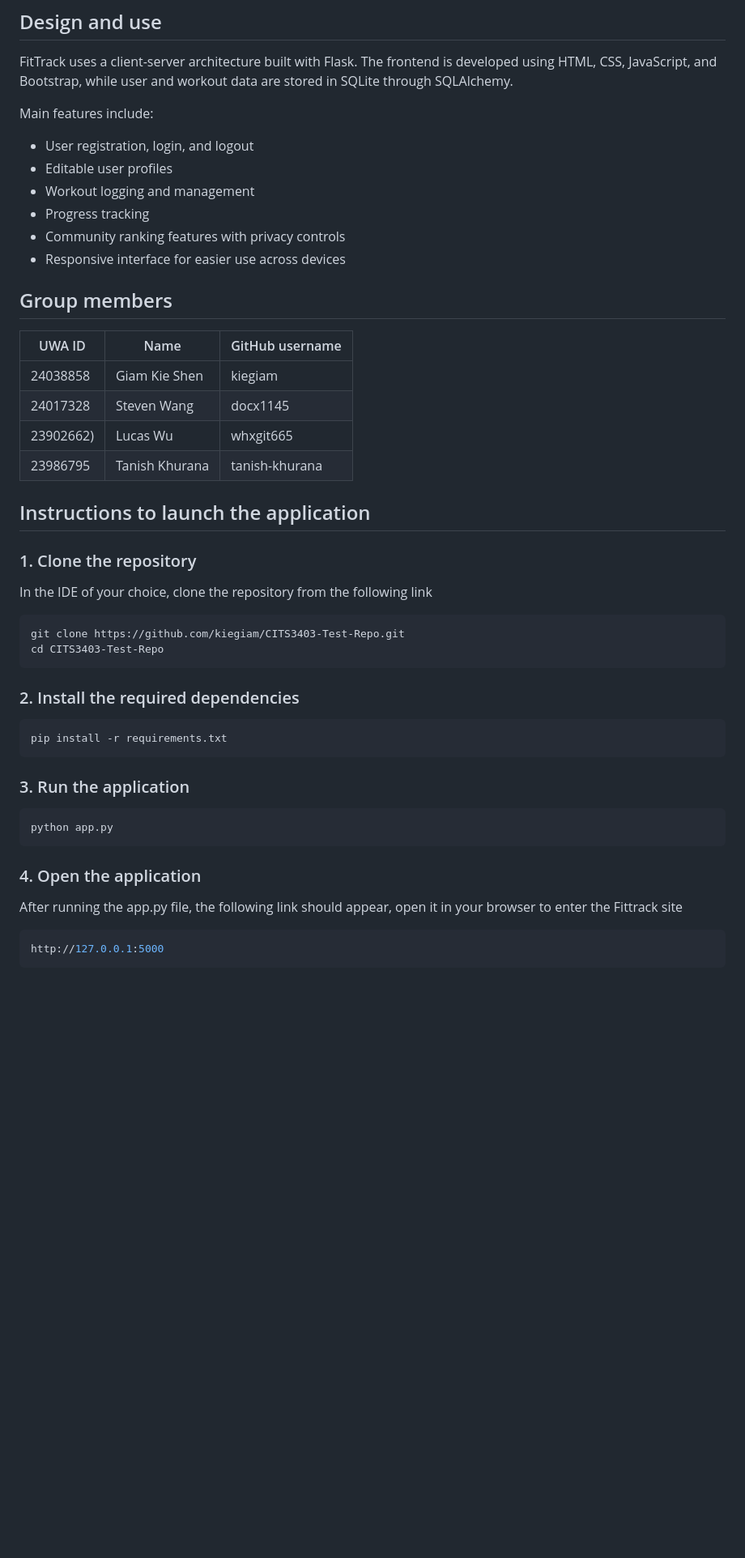
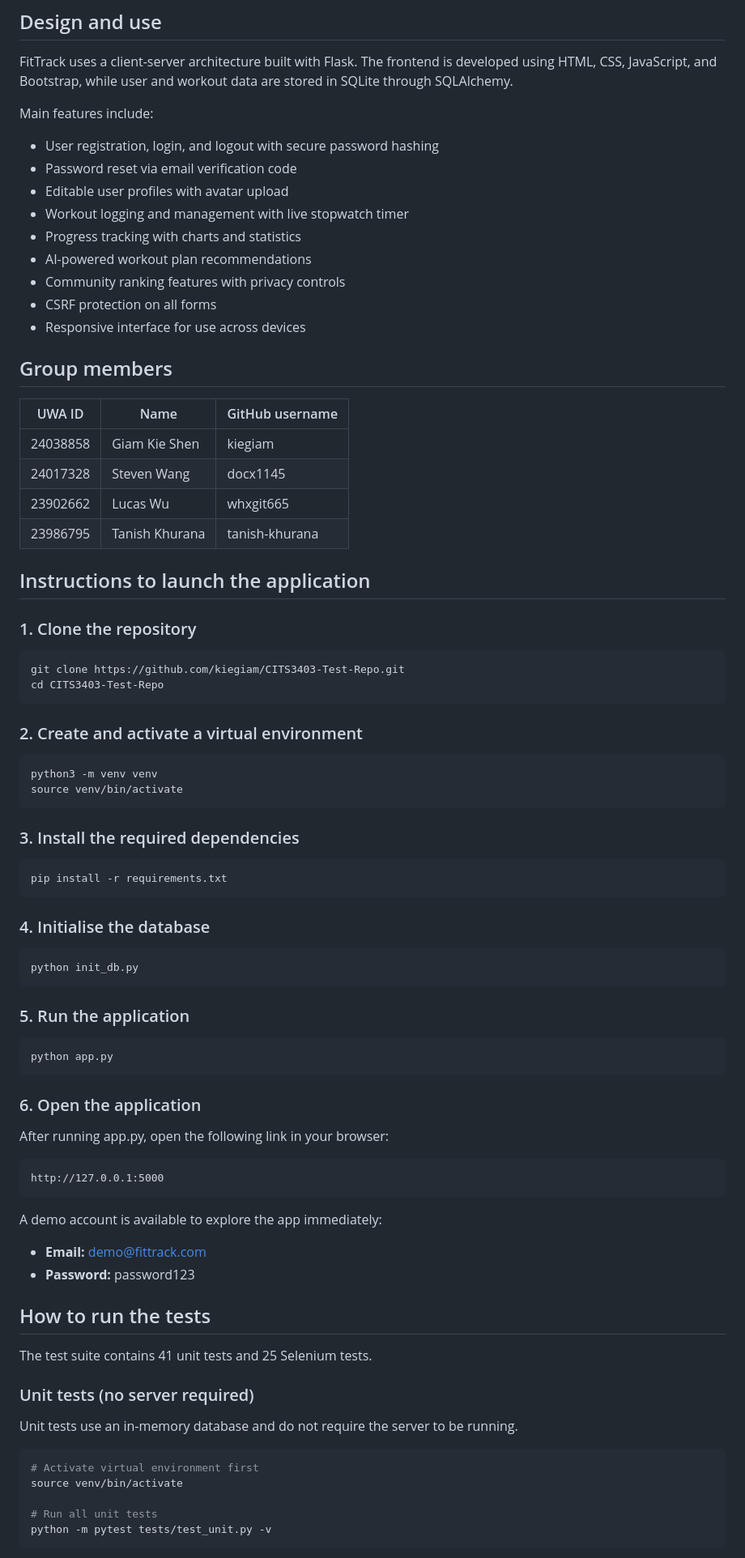
Before and after one commit to kiegiam/CITS3403-Test-Repo, a Markdown page: README.md, the part around one of its changes. Shown at 81% size. Drawn GitHub-style; blank space fills up the shorter version.

````diff
--- a/README.md
+++ b/README.md
@@ -13,12 +13,15 @@ The application is designed to be simple and intuitive for everyday fitness trac
 FitTrack uses a client-server architecture built with Flask. The frontend is developed using HTML, CSS, JavaScript, and Bootstrap, while user and workout data are stored in SQLite through SQLAlchemy.
 
 Main features include:
-- User registration, login, and logout
-- Editable user profiles
-- Workout logging and management
-- Progress tracking
+- User registration, login, and logout with secure password hashing
+- Password reset via email verification code
+- Editable user profiles with avatar upload
+- Workout logging and management with live stopwatch timer
+- Progress tracking with charts and statistics
+- AI-powered workout plan recommendations
 - Community ranking features with privacy controls
-- Responsive interface for easier use across devices
+- CSRF protection on all forms
+- Responsive interface for use across devices
 
 ## Group members
 
@@ -26,29 +29,61 @@ Main features include:
 |-------|------|-----------------|
 | 24038858 | Giam Kie Shen | kiegiam |
 | 24017328 | Steven Wang | docx1145 |
-| 23902662) | Lucas Wu | whxgit665 |
+| 23902662 | Lucas Wu | whxgit665 |
 | 23986795 | Tanish Khurana | tanish-khurana |
 
 ## Instructions to launch the application
 
 ### 1. Clone the repository
-In the IDE of your choice, clone the repository from the following link
 ```bash
 git clone https://github.com/kiegiam/CITS3403-Test-Repo.git
 cd CITS3403-Test-Repo
 ```
-### 2. Install the required dependencies
 
+### 2. Create and activate a virtual environment
+```bash
+python3 -m venv venv
+source venv/bin/activate
+```
+
+### 3. Install the required dependencies
 ```bash
 pip install -r requirements.txt
 ```
-### 3. Run the application
+
+### 4. Initialise the database
+```bash
+python init_db.py
+```
+
+### 5. Run the application
 ```bash
 python app.py
 ```
-### 4. Open the application
-After running the app.py file, the following link should appear, open it in your browser to enter the Fittrack site
-```bash
+
+### 6. Open the application
+After running app.py, open the following link in your browser:
+```
 http://127.0.0.1:5000
 ```
 
+A demo account is available to explore the app immediately:
+- **Email:** demo@fittrack.com
+- **Password:** password123
+
+## How to run the tests
+
+The test suite contains 41 unit tests and 25 Selenium tests.
+
+### Unit tests (no server required)
+
+Unit tests use an in-memory database and do not require the server to be running.
+
+```bash
+# Activate virtual environment first
+source venv/bin/activate
+
+# Run all unit tests
+python -m pytest tests/test_unit.py -v
+```
+
````
Also changed, not shown: other parts of README.md (+74 -37 lines).
